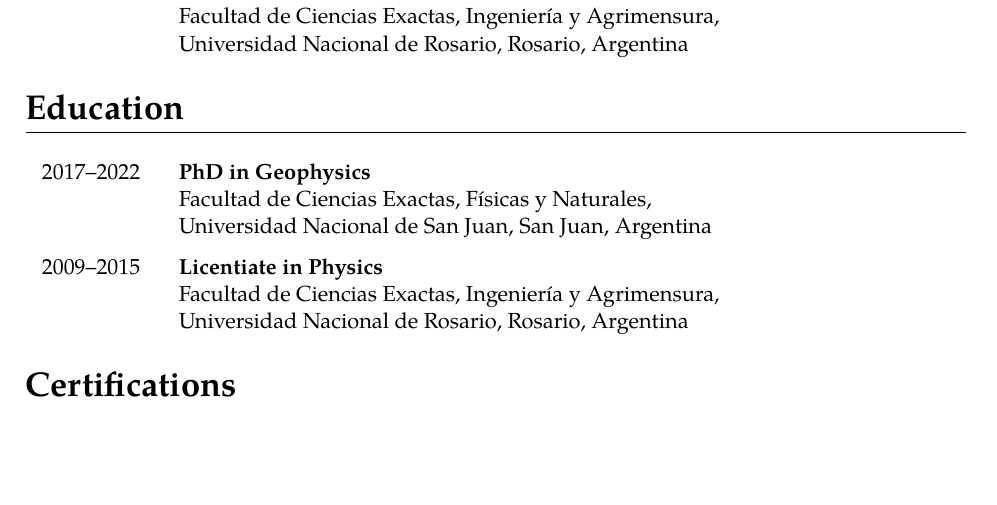
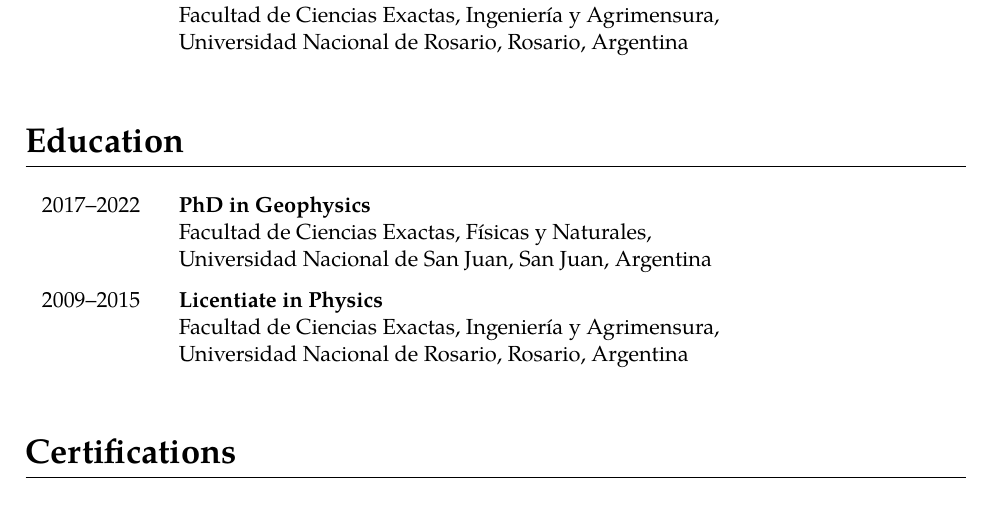
Before and after one commit to santisoler/cv, a LaTeX CV (cv.tex): part of page 1 of 7, cut so that both start at the same text, the shorter picture padded with empty space. Compiled offline with XeLaTeX.

Commit message:
Restore space after cventries

```diff
--- a/cv.tex
+++ b/cv.tex
@@ -161,7 +161,6 @@
     \begin{tabularx}{\textwidth}{p{0.12\textwidth} p{0.82\textwidth}}
         \BODY{}
     \end{tabularx}
-    \vspace{-1.6em}
 }
 \newcommand{\singleline}[2]{{#1} & {#2} \vspace{\entriespad} \\}
 \newcommand{\multiline}[3]{{#1} & {\textbf{#2} \newline {#3}} \vspace{0.6em} \\}
```
